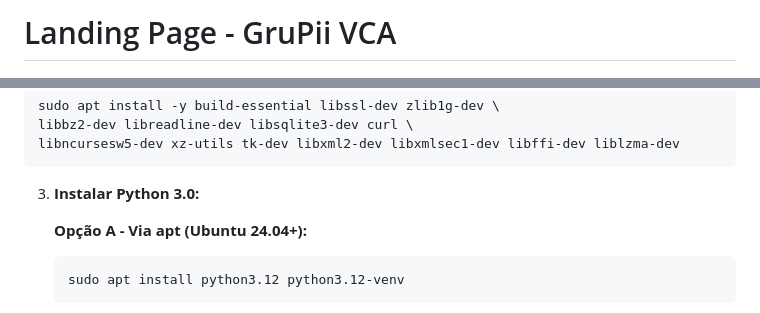
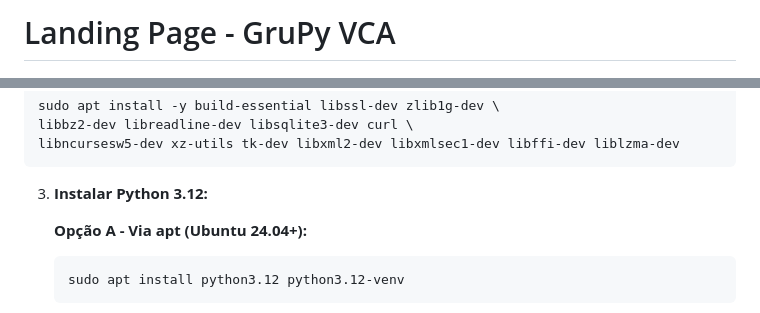
Before and after one commit to flaviofilipe/grupy_landingpage, a Markdown page: README.md, 2 parts joined by grey strips. Rendered like a GitHub page.

Commit message:
feat: Corrige Issue #1 da Issue

````diff
--- a/README.md
+++ b/README.md
@@ -1,4 +1,4 @@
-# Landing Page - GruPii VCA
+# Landing Page - GruPy VCA
 
 <p align="center">
   <img src="docs/img/logo_dark.png" alt="Logo GruPy VCA" width="400">
@@ -129,7 +129,7 @@ libbz2-dev libreadline-dev libsqlite3-dev curl \
 libncursesw5-dev xz-utils tk-dev libxml2-dev libxmlsec1-dev libffi-dev liblzma-dev
 ```
 
-3. **Instalar Python 3.0:**
+3. **Instalar Python 3.12:**
 
    **Opção A - Via apt (Ubuntu 24.04+):**
    ```bash
````
